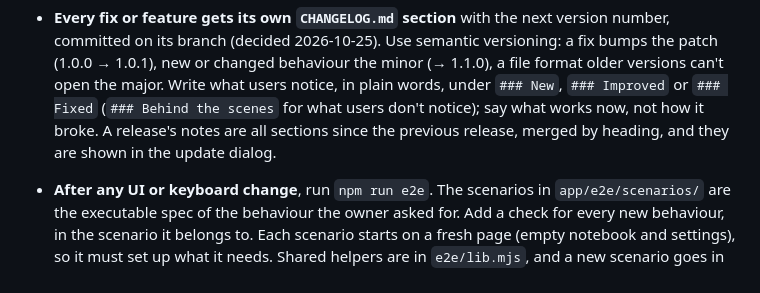
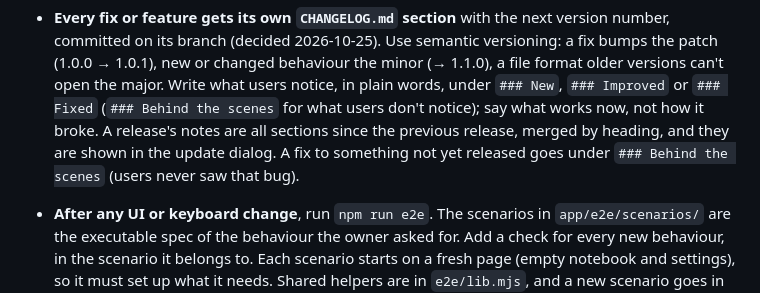
Before and after one commit to RasmusAChr/maddox, a Markdown page: CLAUDE.md, the part around the change. Rendered like a GitHub page.

```diff
--- a/CLAUDE.md
+++ b/CLAUDE.md
@@ -174,7 +174,9 @@ npm run release -- 1.2.3   # owner only: version, commit, tag (docs/releasing.md
   `### New`, `### Improved` or `### Fixed` (`### Behind the scenes` for
   what users don't notice); say what works now, not how it broke. A
   release's notes are all sections since the previous release, merged by
-  heading, and they are shown in the update dialog.
+  heading, and they are shown in the update dialog. A fix to something
+  not yet released goes under `### Behind the scenes` (users never saw
+  that bug).
 
 - **After any UI or keyboard change**, run `npm run e2e`. The scenarios in
   `app/e2e/scenarios/` are the executable spec of the behaviour the owner
```
Also changed, not shown: CHANGELOG.md (+15 -9 lines).
